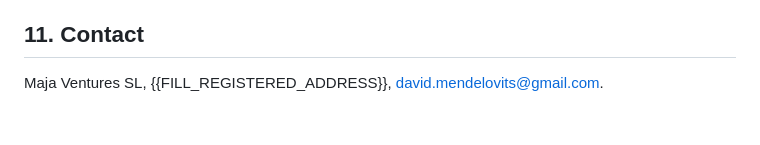
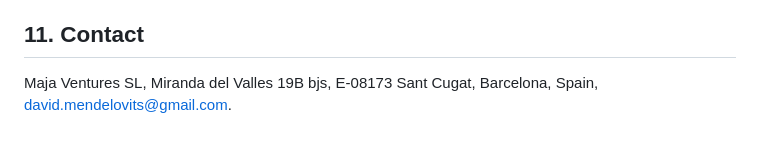
Before and after one commit to DavidMendelovits/editify, a Markdown page: docs/terms-of-service.md, the part around the change. Rendered like a GitHub page.

```diff
--- a/docs/terms-of-service.md
+++ b/docs/terms-of-service.md
@@ -68,4 +68,4 @@ These terms are governed by the laws of Spain, and the courts of Spain have excl
 
 ## 11. Contact
 
-Maja Ventures SL, {{FILL_REGISTERED_ADDRESS}}, david.mendelovits@gmail.com.
+Maja Ventures SL, Miranda del Valles 19B bjs, E-08173 Sant Cugat, Barcelona, Spain, david.mendelovits@gmail.com.
```
Also changed, not shown: docs/privacy-policy.md (+1 -1 lines).
